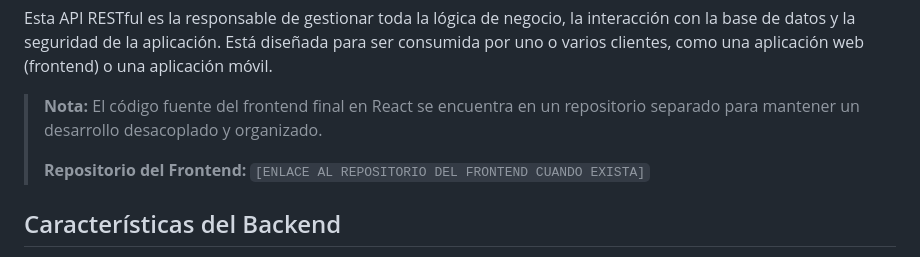
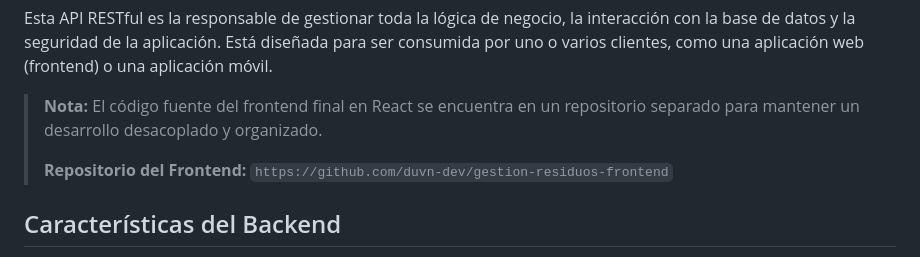
Before and after one commit to duvn-dev/gestion-residuos-api, a Markdown page: README.md, the part around the change. Rendered like a GitHub page.

Commit message:
docs: Add link to frontend repository in README

```diff
--- a/README.md
+++ b/README.md
@@ -9,7 +9,7 @@ Esta API RESTful es la responsable de gestionar toda la lógica de negocio, la i
 
 > **Nota:** El código fuente del frontend final en React se encuentra en un repositorio separado para mantener un desarrollo desacoplado y organizado.
 >
-> **Repositorio del Frontend:** `[ENLACE AL REPOSITORIO DEL FRONTEND CUANDO EXISTA]`
+> **Repositorio del Frontend:** `https://github.com/duvn-dev/gestion-residuos-frontend`
 
 ## Características del Backend
 
```
